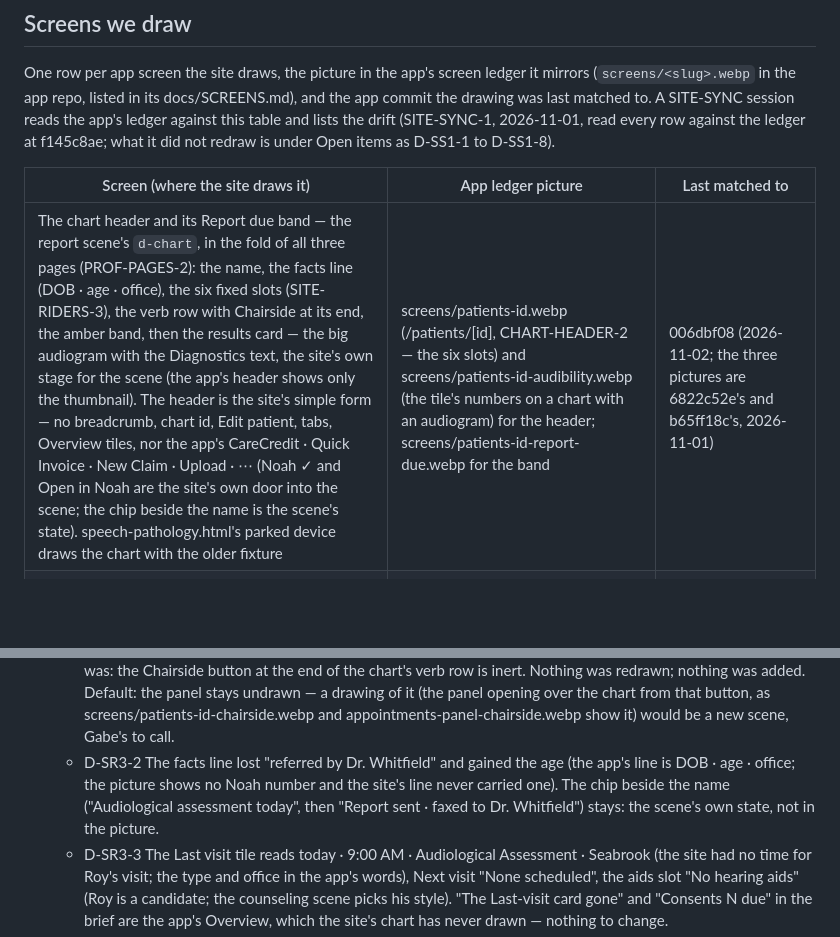
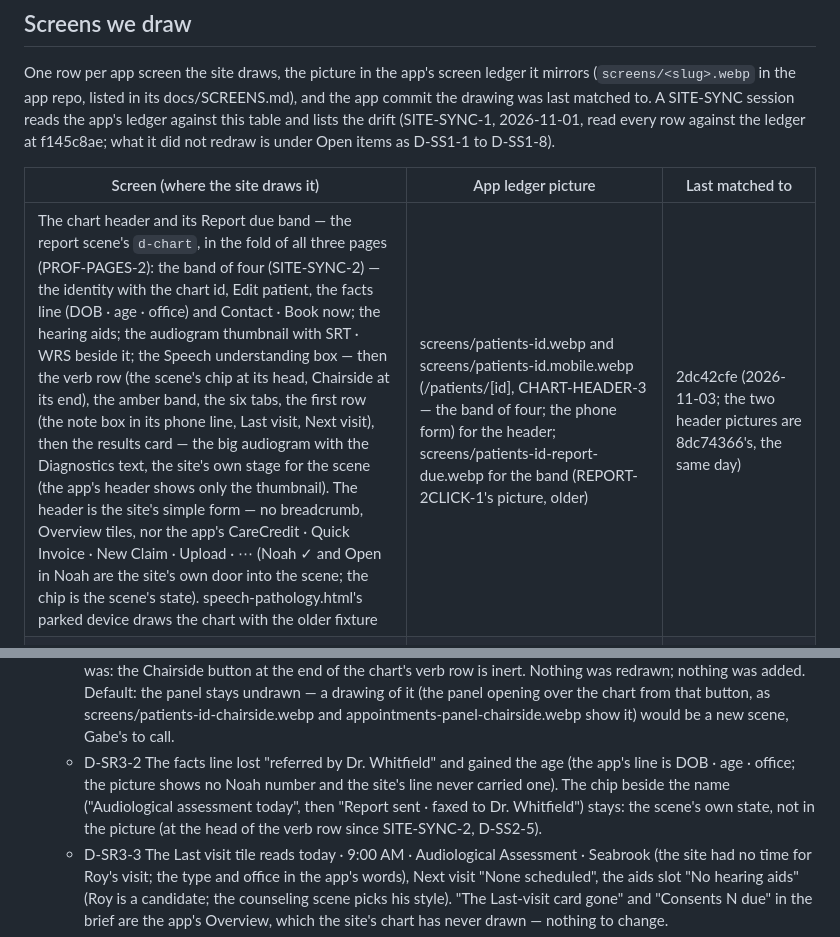
Before and after one commit to gpitt-del/vestibule-site, a Markdown page: docs/STATUS.md, 2 parts joined by grey strips. GitHub-like rendering; blank space fills up the shorter version.

```diff
--- a/docs/STATUS.md
+++ b/docs/STATUS.md
@@ -22,7 +23,7 @@ One row per app screen the site draws, the picture in the app's screen ledger it
 
 | Screen (where the site draws it) | App ledger picture | Last matched to |
 | --- | --- | --- |
-| The chart header and its Report due band — the report scene's `d-chart`, in the fold of all three pages (PROF-PAGES-2): the name, the facts line (DOB · age · office), the six fixed slots (SITE-RIDERS-3), the verb row with Chairside at its end, the amber band, then the results card — the big audiogram with the Diagnostics text, the site's own stage for the scene (the app's header shows only the thumbnail). The header is the site's simple form — no breadcrumb, chart id, Edit patient, tabs, Overview tiles, nor the app's CareCredit · Quick Invoice · New Claim · Upload · ⋯ (Noah ✓ and Open in Noah are the site's own door into the scene; the chip beside the name is the scene's state). speech-pathology.html's parked device draws the chart with the older fixture | screens/patients-id.webp (/patients/[id], CHART-HEADER-2 — the six slots) and screens/patients-id-audibility.webp (the tile's numbers on a chart with an audiogram) for the header; screens/patients-id-report-due.webp for the band | 006dbf08 (2026-11-02; the three pictures are 6822c52e's and b65ff18c's, 2026-11-01) |
+| The chart header and its Report due band — the report scene's `d-chart`, in the fold of all three pages (PROF-PAGES-2): the band of four (SITE-SYNC-2) — the identity with the chart id, Edit patient, the facts line (DOB · age · office) and Contact · Book now; the hearing aids; the audiogram thumbnail with SRT · WRS beside it; the Speech understanding box — then the verb row (the scene's chip at its head, Chairside at its end), the amber band, the six tabs, the first row (the note box in its phone line, Last visit, Next visit), then the results card — the big audiogram with the Diagnostics text, the site's own stage for the scene (the app's header shows only the thumbnail). The header is the site's simple form — no breadcrumb, Overview tiles, nor the app's CareCredit · Quick Invoice · New Claim · Upload · ⋯ (Noah ✓ and Open in Noah are the site's own door into the scene; the chip is the scene's state). speech-pathology.html's parked device draws the chart with the older fixture | screens/patients-id.webp and screens/patients-id.mobile.webp (/patients/[id], CHART-HEADER-3 — the band of four; the phone form) for the header; screens/patients-id-report-due.webp for the band (REPORT-2CLICK-1's picture, older) | 2dc42cfe (2026-11-03; the two header pictures are 8dc74366's, the same day) |
 | The preview screen — `r-preview` in the fold of all three pages: page one as the app's preview shows it (the letterhead, the patient block, the Summary, the results row — the audiogram with the tymp and DP-gram minis and the values table beside it — History, the tests' rows, the Interpretation, the recommendations, the signature), the sources rail, Sign & send · add note · Edit · Close; pages 2 to 4 scroll under it in the sample report's forms (SITE-REPORT-1, SITE-SYNC-1) | screens/reports-id-preview.webp (/reports/[id]/preview) for page one; screens/report-pdf-audiogram-caption.webp · report-pdf-consistency.webp · report-pdf-immittance.webp are the app's PDF pages (689ddfe3, 2026-10-23, unchanged since), read for the pages after it | f145c8ae (2026-11-01) |
 | The Noah window — `d-noah` in the fold of all three pages, Noah's own screen drawn in simple form | none: not an app screen, no ledger picture | a72ca44e (with the report scene) |
 | The report room — speech-pathology.html `r-room` only (the parked page's side path, "← Back to edit") | screens/reports-id.webp (/reports/[id]) | never matched; drawn 2026-10-13 (site c909aec); read against e6b9c5aa (2026-10-28) on 2026-11-01 — D-SS1-8 |
@@ -57,7 +66,7 @@ One row per app screen the site draws, the picture in the app's screen ledger it
   - D-SW-7 (call) The logo is the Academy package's four-color version, re-encoded as WebP at its own 868 × 437; the black version and the three EPS files were not used.
 - SITE-RIDERS-3's calls (2026-11-02), each reversible on Gabe's word:
   - D-SR3-1 The chairside panel (the brief's riders 1 and 2; the app's board lines of 2026-11-01 for REPORT-VOICE-2 and HYPERACUSIS-1 say "the site's drawing of the panel follows") is not drawn on the site and never was: the Chairside button at the end of the chart's verb row is inert. Nothing was redrawn; nothing was added. Default: the panel stays undrawn — a drawing of it (the panel opening over the chart from that button, as screens/patients-id-chairside.webp and appointments-panel-chairside.webp show it) would be a new scene, Gabe's to call.
-  - D-SR3-2 The facts line lost "referred by Dr. Whitfield" and gained the age (the app's line is DOB · age · office; the picture shows no Noah number and the site's line never carried one). The chip beside the name ("Audiological assessment today", then "Report sent · faxed to Dr. Whitfield") stays: the scene's own state, not in the picture.
+  - D-SR3-2 The facts line lost "referred by Dr. Whitfield" and gained the age (the app's line is DOB · age · office; the picture shows no Noah number and the site's line never carried one). The chip beside the name ("Audiological assessment today", then "Report sent · faxed to Dr. Whitfield") stays: the scene's own state, not in the picture (at the head of the verb row since SITE-SYNC-2, D-SS2-5).
   - D-SR3-3 The Last visit tile reads today · 9:00 AM · Audiological Assessment · Seabrook (the site had no time for Roy's visit; the type and office in the app's words), Next visit "None scheduled", the aids slot "No hearing aids" (Roy is a candidate; the counseling scene picks his style). "The Last-visit card gone" and "Consents N due" in the brief are the app's Overview, which the site's chart has never drawn — nothing to change.
   - D-SR3-4 The Your info screen draws Dana Fenn's Sex row answered (Female) — the picture's row is unanswered because the ledger patient's sex is blank, which is why the row shows at all; a required row is drawn answered so the hand can point at Continue. Phone +18435550147 (a 555 number in the app's stored form), email and address empty as the picture. The DOB stays 04 · 12 · 1958.
   - D-SR3-5 The Your info screen carries the PATIENT VIEW banner and the stepper; the consent, sign and done screens keep the site's older form until D-SS1-7 (the ledger's consents picture).
```
Also changed, not shown: other parts of docs/STATUS.md (+11 -2 lines).
